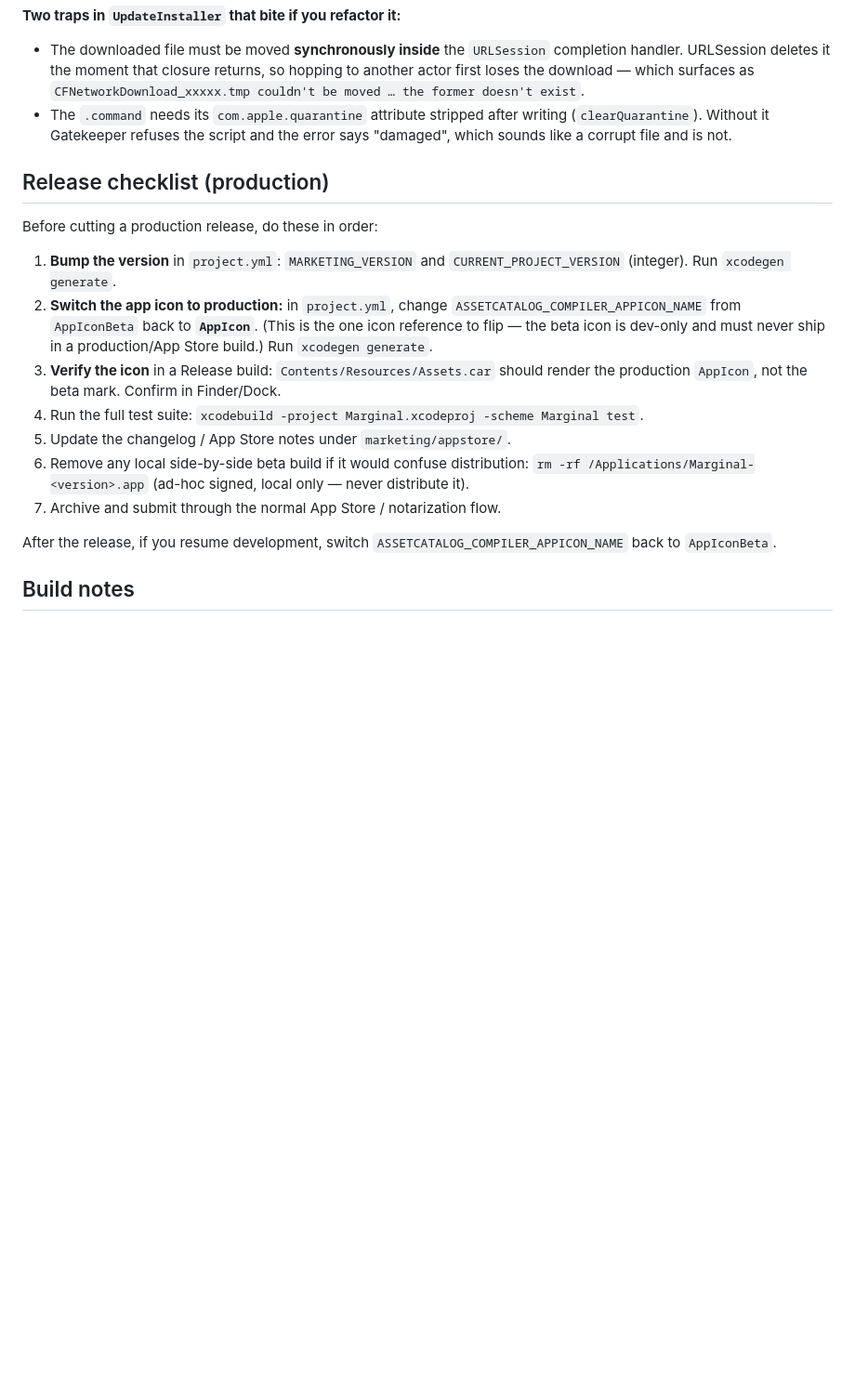
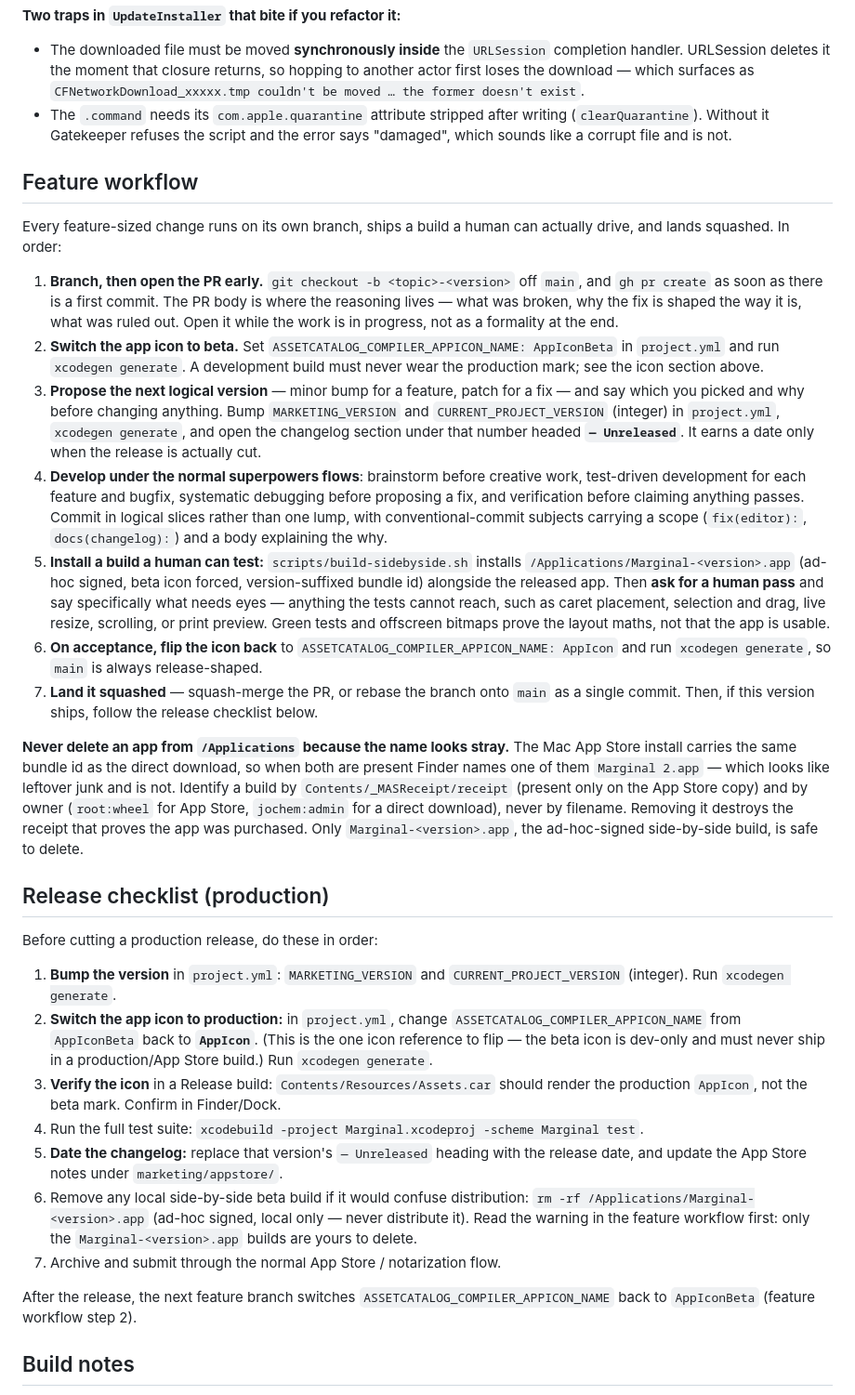
Before and after one commit to jberends/marginal, a Markdown page: AGENTS.md, the part around one of its changes. Shown at 93% size. Rendered like a GitHub page; blank space fills up the shorter version.

Commit message:
docs(agents): capture the feature branch workflow
Write down the loop we actually follow: branch and open the PR early, switch to
the beta icon, propose the next logical version and open its changelog section as
Unreleased, develop under the superpowers flows, install a side-by-side build for
a human to drive, flip the icon back on acceptance, and land squashed.

Two things the doc got wrong or left implicit:

- It claimed project.yml "sets AppIconBeta", which stopped being true the moment
  0.10.0 was cut. The setting oscillates over a branch's life; say so, and note
  that build-sidebyside.sh overrides it and therefore cannot be used to verify
  the production icon.
- Record why an app in /Applications must never be deleted for looking stray. The
  App Store install shares its bundle id with the direct download, so Finder
  names it "Marginal 2.app"; it is identified by Contents/_MASReceipt/receipt and
  root:wheel ownership, and deleting it destroys the purchase receipt.

0.11.0 has not shipped, so its changelog heading becomes "Unreleased" under the
rule this commit writes down. The release checklist now owns dating it.

Co-authored-by: Cursor <cursoragent@cursor.com>

```diff
--- a/AGENTS.md
+++ b/AGENTS.md
@@ -51,6 +57,47 @@ than saying nothing.
   (`clearQuarantine`). Without it Gatekeeper refuses the script and the error says "damaged",
   which sounds like a corrupt file and is not.
 
+## Feature workflow
+
+Every feature-sized change runs on its own branch, ships a build a human can actually drive,
+and lands squashed. In order:
+
+1. **Branch, then open the PR early.** `git checkout -b <topic>-<version>` off `main`, and
+   `gh pr create` as soon as there is a first commit. The PR body is where the reasoning
+   lives — what was broken, why the fix is shaped the way it is, what was ruled out. Open it
+   while the work is in progress, not as a formality at the end.
+2. **Switch the app icon to beta.** Set `ASSETCATALOG_COMPILER_APPICON_NAME: AppIconBeta` in
+   `project.yml` and run `xcodegen generate`. A development build must never wear the
+   production mark; see the icon section above.
+3. **Propose the next logical version** — minor bump for a feature, patch for a fix — and say
+   which you picked and why before changing anything. Bump `MARKETING_VERSION` and
+   `CURRENT_PROJECT_VERSION` (integer) in `project.yml`, `xcodegen generate`, and open the
+   changelog section under that number headed **`— Unreleased`**. It earns a date only when
+   the release is actually cut.
+4. **Develop under the normal superpowers flows**: brainstorm before creative work,
+   test-driven development for each feature and bugfix, systematic debugging before proposing
+   a fix, and verification before claiming anything passes. Commit in logical slices rather
+   than one lump, with conventional-commit subjects carrying a scope (`fix(editor):`,
+   `docs(changelog):`) and a body explaining the why.
+5. **Install a build a human can test:** `scripts/build-sidebyside.sh` installs
+   `/Applications/Marginal-<version>.app` (ad-hoc signed, beta icon forced, version-suffixed
+   bundle id) alongside the released app. Then **ask for a human pass** and say specifically
+   what needs eyes — anything the tests cannot reach, such as caret placement, selection and
+   drag, live resize, scrolling, or print preview. Green tests and offscreen bitmaps prove the
+   layout maths, not that the app is usable.
+6. **On acceptance, flip the icon back** to `ASSETCATALOG_COMPILER_APPICON_NAME: AppIcon` and
+   run `xcodegen generate`, so `main` is always release-shaped.
+7. **Land it squashed** — squash-merge the PR, or rebase the branch onto `main` as a single
+   commit. Then, if this version ships, follow the release checklist below.
+
+**Never delete an app from `/Applications` because the name looks stray.** The Mac App Store
+install carries the same bundle id as the direct download, so when both are present Finder
+names one of them `Marginal 2.app` — which looks like leftover junk and is not. Identify a
+build by `Contents/_MASReceipt/receipt` (present only on the App Store copy) and by owner
+(`root:wheel` for App Store, `jochem:admin` for a direct download), never by filename.
+Removing it destroys the receipt that proves the app was purchased. Only
+`Marginal-<version>.app`, the ad-hoc-signed side-by-side build, is safe to delete.
+
 ## Release checklist (production)
 
 Before cutting a production release, do these in order:
@@ -64,14 +111,16 @@ Before cutting a production release, do these in order:
 3. **Verify the icon** in a Release build: `Contents/Resources/Assets.car` should
    render the production `AppIcon`, not the beta mark. Confirm in Finder/Dock.
 4. Run the full test suite: `xcodebuild -project Marginal.xcodeproj -scheme Marginal test`.
-5. Update the changelog / App Store notes under `marketing/appstore/`.
+5. **Date the changelog:** replace that version's `— Unreleased` heading with the release
+   date, and update the App Store notes under `marketing/appstore/`.
 6. Remove any local side-by-side beta build if it would confuse distribution:
    `rm -rf /Applications/Marginal-<version>.app` (ad-hoc signed, local only —
-   never distribute it).
+   never distribute it). Read the warning in the feature workflow first: only the
+   `Marginal-<version>.app` builds are yours to delete.
 7. Archive and submit through the normal App Store / notarization flow.
 
-After the release, if you resume development, switch
-`ASSETCATALOG_COMPILER_APPICON_NAME` back to `AppIconBeta`.
+After the release, the next feature branch switches
+`ASSETCATALOG_COMPILER_APPICON_NAME` back to `AppIconBeta` (feature workflow step 2).
 
 ## Build notes
 
```
Also changed, not shown: other parts of AGENTS.md (+12 -6 lines), CHANGELOG.md (+1 -1 lines).
